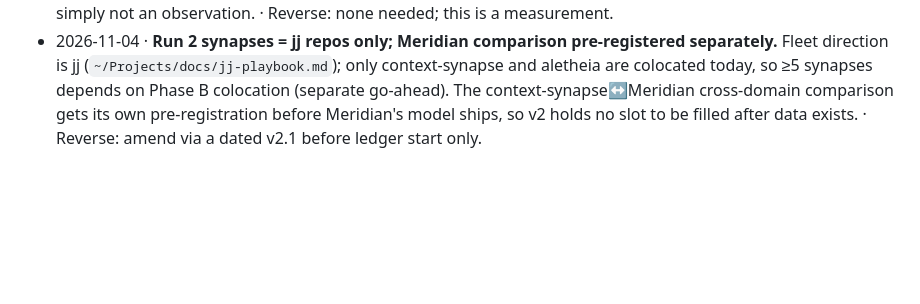
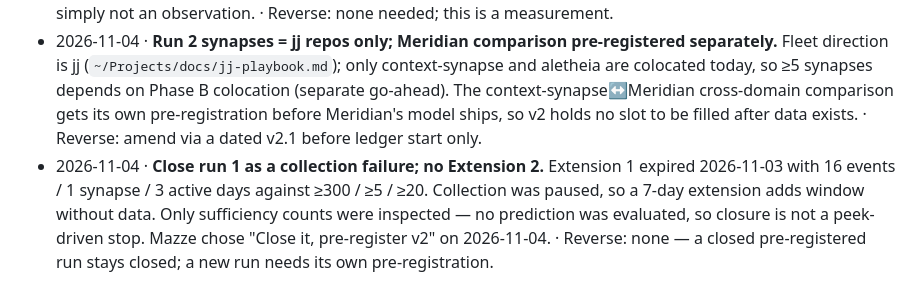
Before and after one commit to mazze93/context-synapse, a Markdown page: docs/journal/DECISIONS.md, the part around the change. Rendered like a GitHub page; blank space fills up the shorter version.

```diff
--- a/docs/journal/DECISIONS.md
+++ b/docs/journal/DECISIONS.md
@@ -280,3 +280,4 @@
 - 2026-11-04 · **Attribution rule for run 2: directed work, evidenced by sign-off.** An observation is a finalized change whose description carries `Signed-off-by: Mazze LeCzzare Frazer`, regardless of agent co-authorship. Mazze's directive (verbatim): "my decisions should be recorded as a directive which demonstrated my accountability and presence, otherwise whats the purpose of the ledger? the overwhelming majority of my commits are through agents and include signed off by". · Why: replaces the 2026-10-29 pause rationale (`mine()` matched identity, not agency) with an explicit, deterministic, metadata-only rule — no inference about the person. · Limit stated honestly: the trailer is usually written by the agent at Mazze's direction; it evidences directed-and-owned work, not keyboard presence. · Reverse: append a dated reversal and a v3 pre-registration; never relabel collected rows.
 - 2026-11-04 · **Load-bearing assumption checked: sign-off is actually applied.** CHECK: false as of today — 3 of 90 non-bot commits on `main` carry the trailer, and PR #52 (2026-10) lacks it. Consequence: the rule only yields data if agents stamp every commit; v2 records this as a collection precondition, and an unsigned change is simply not an observation. · Reverse: none needed; this is a measurement.
 - 2026-11-04 · **Run 2 synapses = jj repos only; Meridian comparison pre-registered separately.** Fleet direction is jj (`~/Projects/docs/jj-playbook.md`); only context-synapse and aletheia are colocated today, so ≥5 synapses depends on Phase B colocation (separate go-ahead). The context-synapse↔Meridian cross-domain comparison gets its own pre-registration before Meridian's model ships, so v2 holds no slot to be filled after data exists. · Reverse: amend via a dated v2.1 before ledger start only.
+- 2026-11-04 · **Close run 1 as a collection failure; no Extension 2.** Extension 1 expired 2026-11-03 with 16 events / 1 synapse / 3 active days against ≥300 / ≥5 / ≥20. Collection was paused, so a 7-day extension adds window without data. Only sufficiency counts were inspected — no prediction was evaluated, so closure is not a peek-driven stop. Mazze chose "Close it, pre-register v2" on 2026-11-04. · Reverse: none — a closed pre-registered run stays closed; a new run needs its own pre-registration.
```
Also changed, not shown: FALSIFICATION.md (+1 -0 lines), docs/journal/CHECKPOINT.md (+1 -1 lines).
